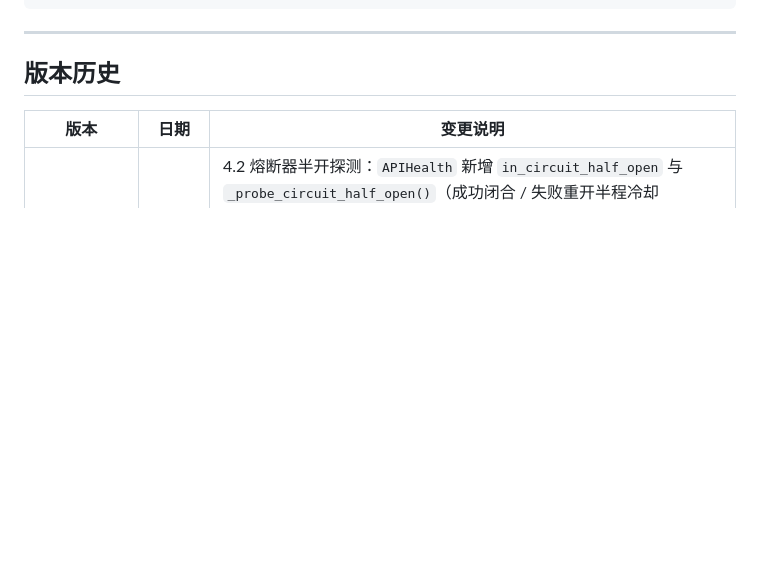
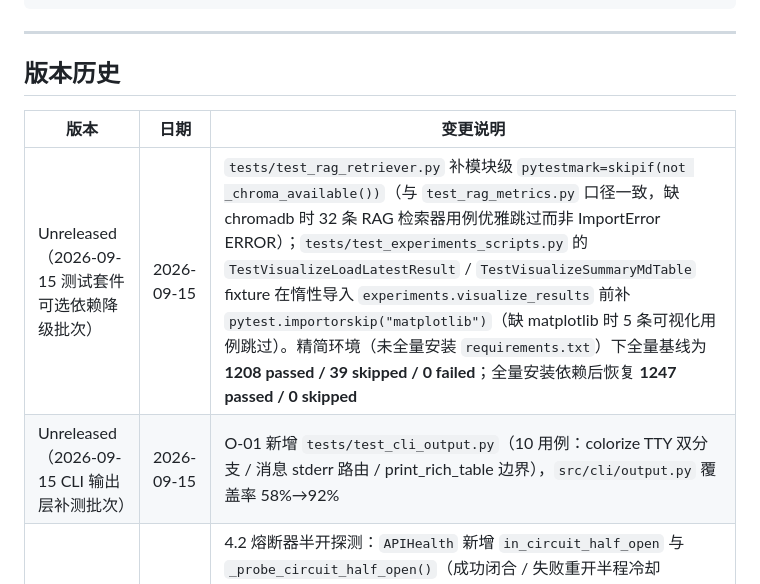
Before and after one commit to 1956178912/AITester, a Markdown page: docs/api_reference.md, the part around the change. GitHub-like rendering; blank space fills up the shorter version.

```diff
--- a/docs/api_reference.md
+++ b/docs/api_reference.md
@@ -516,6 +516,8 @@ class CustomDataset(BaseDatasetLoader):
 
 | 版本 | 日期 | 变更说明 |
 |------|------|---------|
+| Unreleased（2026-09-15 测试套件可选依赖降级批次） | 2026-09-15 | `tests/test_rag_retriever.py` 补模块级 `pytestmark=skipif(not _chroma_available())`（与 `test_rag_metrics.py` 口径一致，缺 chromadb 时 32 条 RAG 检索器用例优雅跳过而非 ImportError ERROR）；`tests/test_experiments_scripts.py` 的 `TestVisualizeLoadLatestResult` / `TestVisualizeSummaryMdTable` fixture 在惰性导入 `experiments.visualize_results` 前补 `pytest.importorskip("matplotlib")`（缺 matplotlib 时 5 条可视化用例跳过）。精简环境（未全量安装 `requirements.txt`）下全量基线为 **1208 passed / 39 skipped / 0 failed**；全量安装依赖后恢复 **1247 passed / 0 skipped** |
+| Unreleased（2026-09-15 CLI 输出层补测批次） | 2026-09-15 | O-01 新增 `tests/test_cli_output.py`（10 用例：colorize TTY 双分支 / 消息 stderr 路由 / print_rich_table 边界），`src/cli/output.py` 覆盖率 58%→92% |
 | Unreleased（2026-09-14 熔断器半开探测批次） | 2026-09-14 | 4.2 熔断器半开探测：`APIHealth` 新增 `in_circuit_half_open` 与 `_probe_circuit_half_open()`（成功闭合 / 失败重开半程冷却 `min(cooldown/2, cap)`），`get_healthy_nodes()` / `_build_node_list()` 将半开窗口节点纳入路由候选，`call()` / `check_health()` 统一消费探测结果，`get_status()` 新增 `circuit_state`（closed / open / half_open）；`APIManagerConfig` 新增 `enable_half_open_probe`（默认 True，置 False 退回 4.1 直接放行行为）与 `half_open_probe_penalty_cap_seconds`（默认 30.0）；`docs/design/cross_file_repair.md` python 代码块格式归一；全量 1237 passed / ruff 全绿 |
 | Unreleased（2026-09-14 改进清单批次） | 2026-09-14 | 1.2 测试异味检测 + 1.3 修复收敛曲线（`analyze_results.py` 新增 `test_smell_detection` / `repair_convergence_curve` 纯函数 + Markdown 章节）、4.4 依赖缓存监控（`dependency.py` 新增 `get_venv_cache_stats` / `list_venv_cache` / `clear_venv_cache` + `create_venv` 记录 hit/create 事件，修复 `threading.Lock` 不可重入死锁）、5.3 失败根因分类 + 案例知识库（`analyze_failures.py` 新增 `root_cause_classification` / `failure_knowledge_base` + CLI `--knowledge-base`）、3.4 断言增强策略（`generator.py` 新增 `_extract_existing_assertions` + `ASSERTION_AUGMENT_ENABLE` 开关，默认关）、3.5 跨文件修复（新增 `src/tools/cross_file.py` 协调器-提议者架构 + `workflow.py` cross_file_analyzer 节点 + `CROSS_FILE_ENABLE` / `CROSS_FILE_MAX_MODULES` 开关，默认关）；新增设计文档 `docs/design/cross_file_repair.md`；全量 1225 passed / ruff 全绿 |
 | Unreleased（2026-09-14 批次③） | 2026-09-14 | 结果分析层 1.1/1.2 指标增强：`experiments/analyze_results.py` 新增 `repair_convergence_metrics`（首次尝试成功率、成功/失败任务的迭代 min/avg/median/max、成功任务平均耗时）与 `quality_proxy_metrics`（覆盖率/耗时代理、可选 `generated_test` 的断言行数代理、失败类别 Top N）；`build_analysis` 与 `render_markdown` 渲染「修复收敛效率（1.2）」与「多维质量代理（1.1，保守可复算）」两节 Markdown；旧 JSON 无 `generated_test` / 无 details 时自动降级为 N/A 或跳过章节，不崩溃。全量 1163 passed |
```
Also changed, not shown: README.md (+8 -8 lines).
